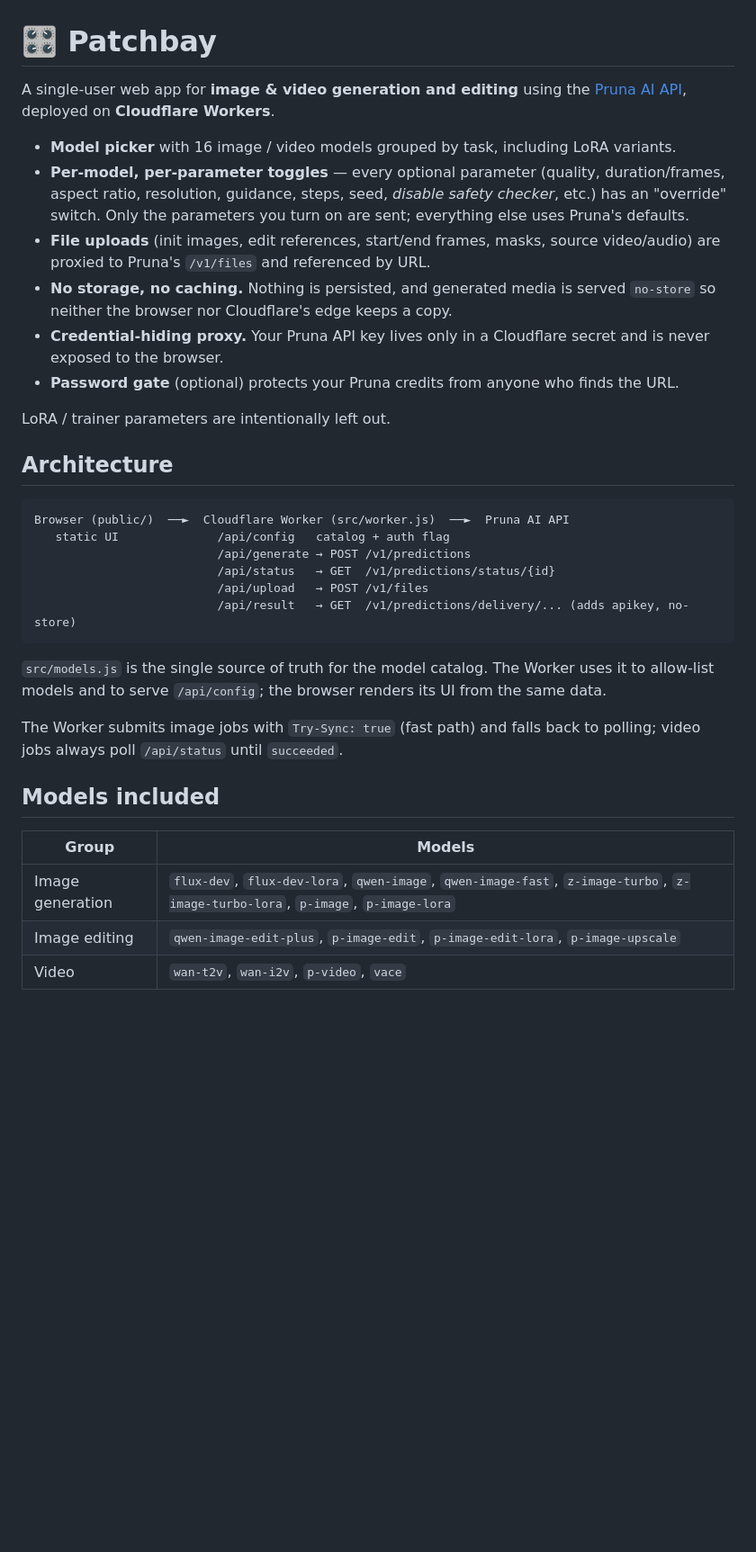
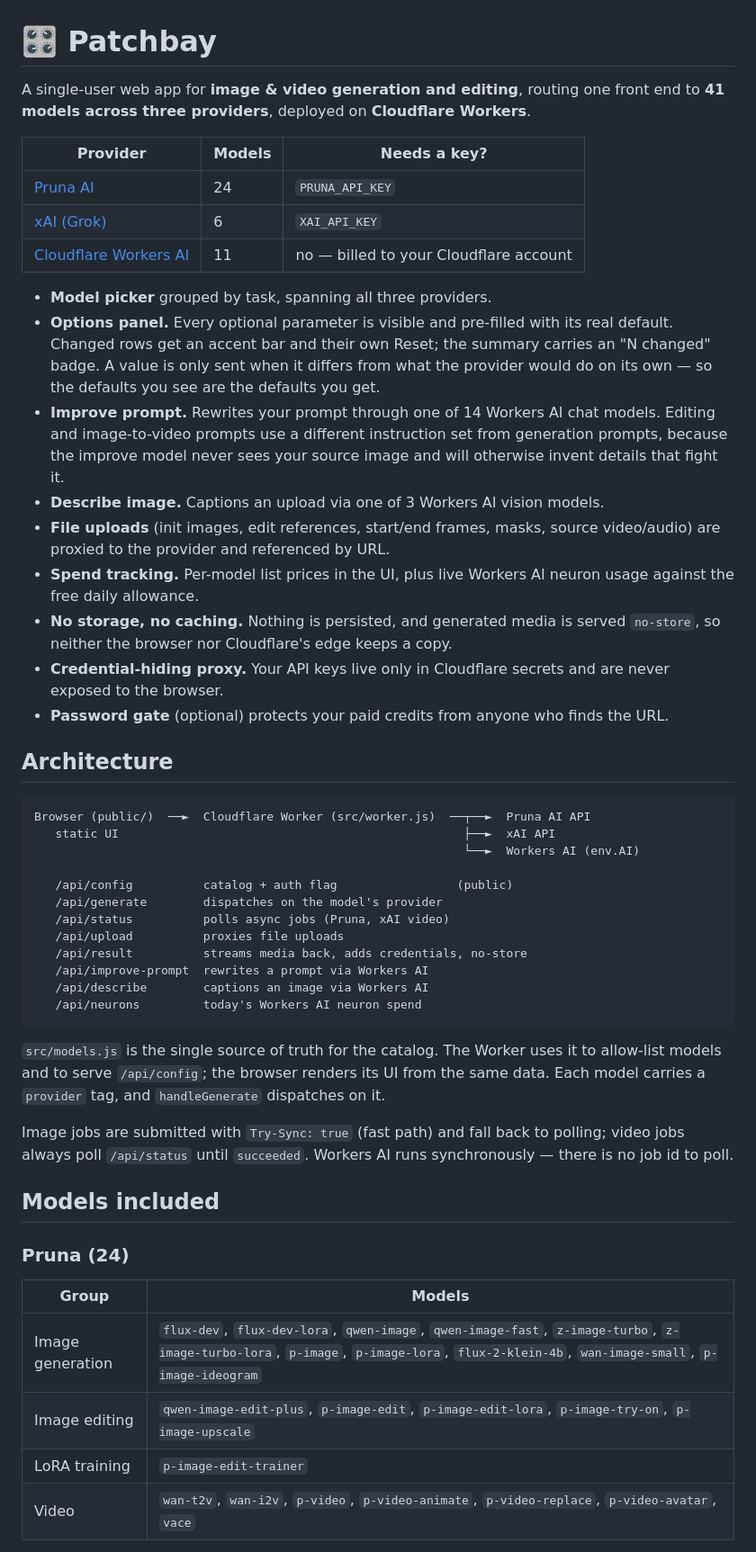
Before and after one commit to reloru/Patchbay, a Markdown page: README.md, the part around one of its changes. Shown at 90% size. GitHub-like rendering; blank space fills up the shorter version.

````diff
--- a/README.md
+++ b/README.md
@@ -1,47 +1,71 @@
 # 🎛️ Patchbay
 
-A single-user web app for **image & video generation and editing** using the
-[Pruna AI API](https://docs.api.pruna.ai/), deployed on **Cloudflare Workers**.
+A single-user web app for **image & video generation and editing**, routing one
+front end to **41 models across three providers**, deployed on **Cloudflare
+Workers**.
 
-- **Model picker** with 16 image / video models grouped by task, including LoRA variants.
-- **Per-model, per-parameter toggles** — every optional parameter (quality,
-  duration/frames, aspect ratio, resolution, guidance, steps, seed, *disable
-  safety checker*, etc.) has an "override" switch. Only the parameters you
-  turn on are sent; everything else uses Pruna's defaults.
+| Provider | Models | Needs a key? |
+|----------|--------|--------------|
+| [Pruna AI](https://docs.api.pruna.ai/) | 24 | `PRUNA_API_KEY` |
+| [xAI (Grok)](https://docs.x.ai/) | 6 | `XAI_API_KEY` |
+| [Cloudflare Workers AI](https://developers.cloudflare.com/workers-ai/models/) | 11 | no — billed to your Cloudflare account |
+
+- **Model picker** grouped by task, spanning all three providers.
+- **Options panel.** Every optional parameter is visible and pre-filled with its
+  real default. Changed rows get an accent bar and their own Reset; the summary
+  carries an "N changed" badge. A value is only sent when it differs from what
+  the provider would do on its own — so the defaults you see are the defaults
+  you get.
+- **Improve prompt.** Rewrites your prompt through one of 14 Workers AI chat
+  models. Editing and image-to-video prompts use a different instruction set
+  from generation prompts, because the improve model never sees your source
+  image and will otherwise invent details that fight it.
+- **Describe image.** Captions an upload via one of 3 Workers AI vision models.
 - **File uploads** (init images, edit references, start/end frames, masks,
-  source video/audio) are proxied to Pruna's `/v1/files` and referenced by URL.
+  source video/audio) are proxied to the provider and referenced by URL.
+- **Spend tracking.** Per-model list prices in the UI, plus live Workers AI
+  neuron usage against the free daily allowance.
 - **No storage, no caching.** Nothing is persisted, and generated media is
-  served `no-store` so neither the browser nor Cloudflare's edge keeps a copy.
-- **Credential-hiding proxy.** Your Pruna API key lives only in a Cloudflare
-  secret and is never exposed to the browser.
-- **Password gate** (optional) protects your Pruna credits from anyone who
-  finds the URL.
-
-LoRA / trainer parameters are intentionally left out.
+  served `no-store`, so neither the browser nor Cloudflare's edge keeps a copy.
+- **Credential-hiding proxy.** Your API keys live only in Cloudflare secrets and
+  are never exposed to the browser.
+- **Password gate** (optional) protects your paid credits from anyone who finds
+  the URL.
 
 ## Architecture
 
 ```
-Browser (public/)  ──►  Cloudflare Worker (src/worker.js)  ──►  Pruna AI API
-   static UI              /api/config   catalog + auth flag
-                          /api/generate → POST /v1/predictions
-                          /api/status   → GET  /v1/predictions/status/{id}
-                          /api/upload   → POST /v1/files
-                          /api/result   → GET  /v1/predictions/delivery/... (adds apikey, no-store)
+Browser (public/)  ──►  Cloudflare Worker (src/worker.js)  ──┬──►  Pruna AI API
+   static UI                                                 ├──►  xAI API
+                                                             └──►  Workers AI (env.AI)
+
+   /api/config          catalog + auth flag                 (public)
+   /api/generate        dispatches on the model's provider
+   /api/status          polls async jobs (Pruna, xAI video)
+   /api/upload          proxies file uploads
+   /api/result          streams media back, adds credentials, no-store
+   /api/improve-prompt  rewrites a prompt via Workers AI
+   /api/describe        captions an image via Workers AI
+   /api/neurons         today's Workers AI neuron spend
 ```
 
-`src/models.js` is the single source of truth for the model catalog. The
-Worker uses it to allow-list models and to serve `/api/config`; the browser
-renders its UI from the same data.
+`src/models.js` is the single source of truth for the catalog. The Worker uses
+it to allow-list models and to serve `/api/config`; the browser renders its UI
+from the same data. Each model carries a `provider` tag, and `handleGenerate`
+dispatches on it.
 
-The Worker submits image jobs with `Try-Sync: true` (fast path) and falls back
-to polling; video jobs always poll `/api/status` until `succeeded`.
+Image jobs are submitted with `Try-Sync: true` (fast path) and fall back to
+polling; video jobs always poll `/api/status` until `succeeded`. Workers AI runs
+synchronously — there is no job id to poll.
 
 ## Models included
 
+### Pruna (24)
+
 | Group | Models |
 |-------|--------|
-| Image generation | `flux-dev`, `flux-dev-lora`, `qwen-image`, `qwen-image-fast`, `z-image-turbo`, `z-image-turbo-lora`, `p-image`, `p-image-lora` |
-| Image editing | `qwen-image-edit-plus`, `p-image-edit`, `p-image-edit-lora`, `p-image-upscale` |
-| Video | `wan-t2v`, `wan-i2v`, `p-video`, `vace` |
+| Image generation | `flux-dev`, `flux-dev-lora`, `qwen-image`, `qwen-image-fast`, `z-image-turbo`, `z-image-turbo-lora`, `p-image`, `p-image-lora`, `flux-2-klein-4b`, `wan-image-small`, `p-image-ideogram` |
+| Image editing | `qwen-image-edit-plus`, `p-image-edit`, `p-image-edit-lora`, `p-image-try-on`, `p-image-upscale` |
+| LoRA training | `p-image-edit-trainer` |
+| Video | `wan-t2v`, `wan-i2v`, `p-video`, `p-video-animate`, `p-video-replace`, `p-video-avatar`, `vace` |
 
````
Also changed, not shown: other parts of README.md (+54 -14 lines).
